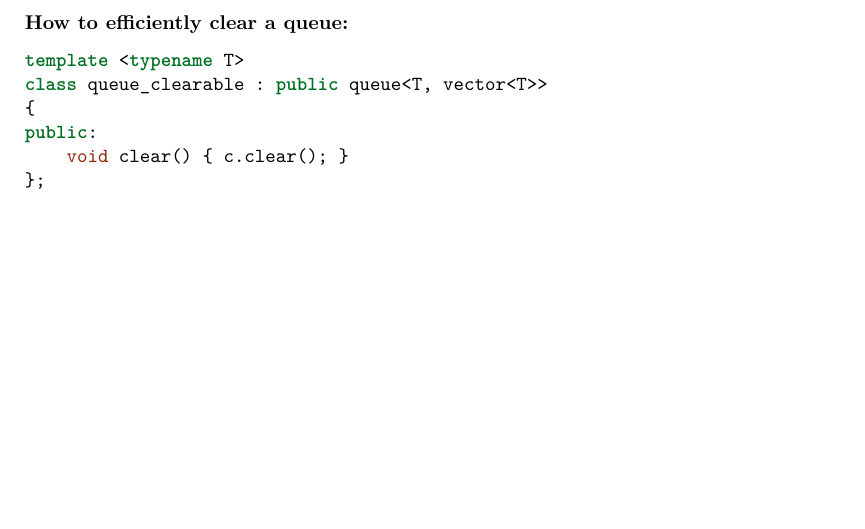
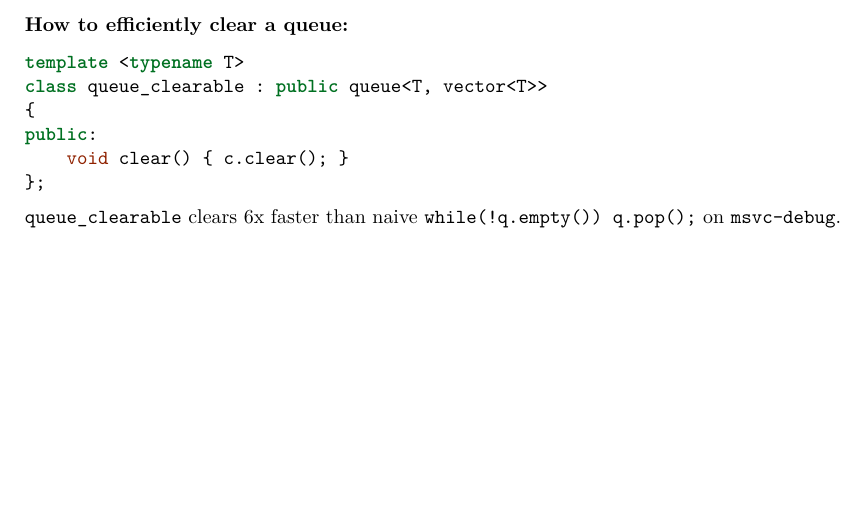
Before and after one commit to TooYoungTooSimp/Articles, a LaTeX paper (ACM000002/article.tex): part of page 2 of 2, cut so that both start at the same text. Compiled offline with pdfLaTeX.

Commit message:
Thu, 25 Apr 2019 17:40:12 GMT

```diff
--- a/ACM000002/article.tex
+++ b/ACM000002/article.tex
@@ -139,4 +139,7 @@ queue:}\label{how-to-efficiently-clear-a-queue}}
 \end{Highlighting}
 \end{Shaded}
 
+\texttt{queue\_clearable} clears 6x faster than naive
+\texttt{while(!q.empty())\ q.pop();} on \texttt{msvc-debug}.
+
 \end{document}
```
Also changed, not shown: ACM000002/main.md (+2 -0 lines).
